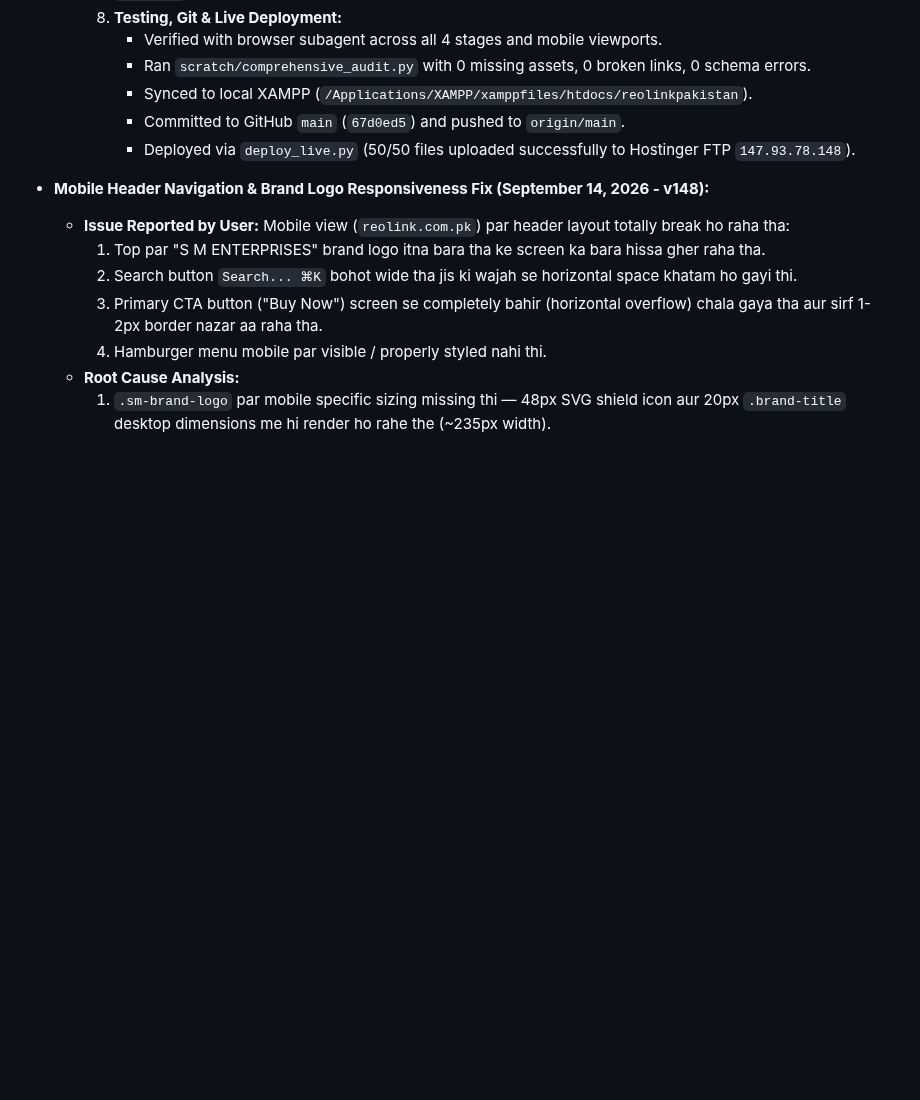
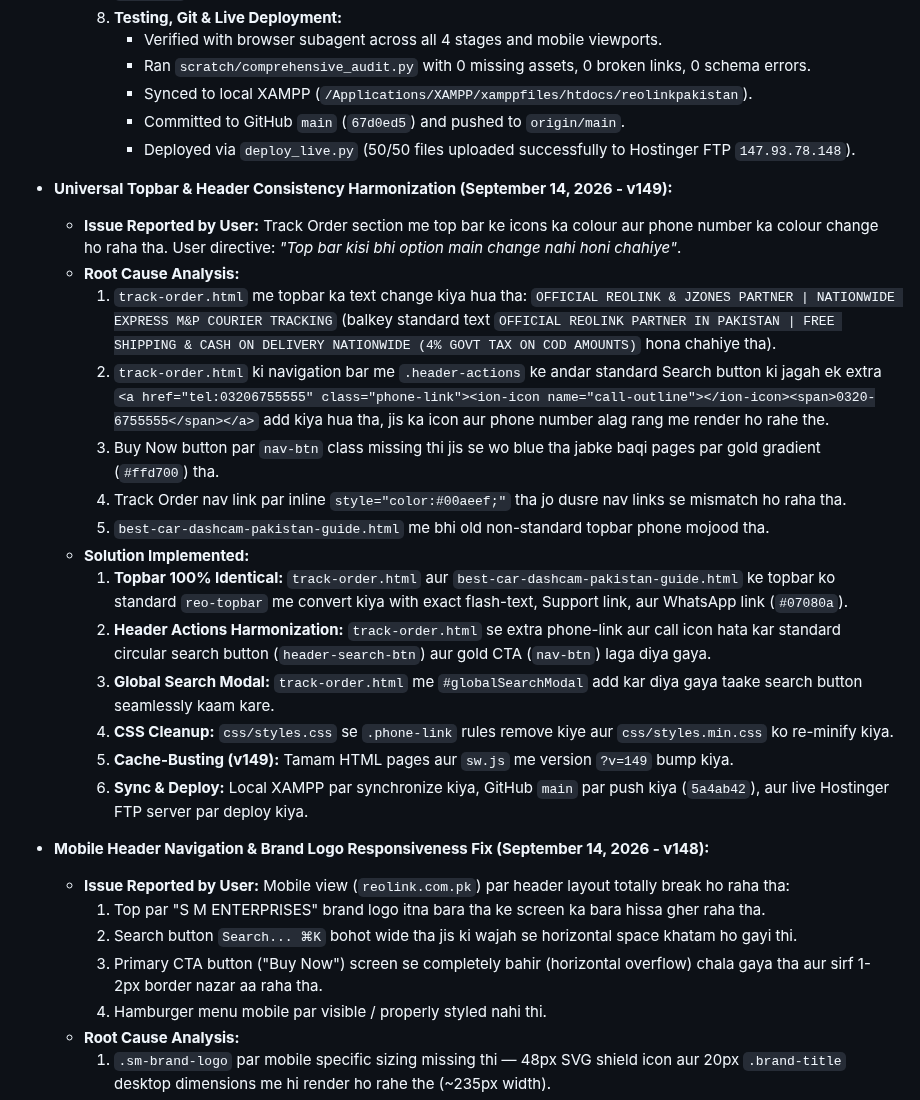
Before and after one commit to reolinkpakistan-sys/reolinkpakistan, a Markdown page: MEMORY.md, the part around the change. GitHub-like rendering; blank space fills up the shorter version.

Commit message:
docs: document topbar consistency fix in MEMORY.md

```diff
--- a/MEMORY.md
+++ b/MEMORY.md
@@ -51,6 +51,21 @@
        * Synced to local XAMPP (`/Applications/XAMPP/xamppfiles/htdocs/reolinkpakistan`).
        * Committed to GitHub `main` (`67d0ed5`) and pushed to `origin/main`.
        * Deployed via `deploy_live.py` (50/50 files uploaded successfully to Hostinger FTP `147.93.78.148`).
+- **Universal Topbar & Header Consistency Harmonization (September 14, 2026 - v149):**
+  - **Issue Reported by User:** Track Order section me top bar ke icons ka colour aur phone number ka colour change ho raha tha. User directive: *"Top bar kisi bhi option main change nahi honi chahiye"*.
+  - **Root Cause Analysis:**
+    1. `track-order.html` me topbar ka text change kiya hua tha: `OFFICIAL REOLINK & JZONES PARTNER | NATIONWIDE EXPRESS M&P COURIER TRACKING` (balkey standard text `OFFICIAL REOLINK PARTNER IN PAKISTAN | FREE SHIPPING & CASH ON DELIVERY NATIONWIDE (4% GOVT TAX ON COD AMOUNTS)` hona chahiye tha).
+    2. `track-order.html` ki navigation bar me `.header-actions` ke andar standard Search button ki jagah ek extra `<a href="tel:03206755555" class="phone-link"><ion-icon name="call-outline"></ion-icon><span>0320-6755555</span></a>` add kiya hua tha, jis ka icon aur phone number alag rang me render ho rahe the.
+    3. Buy Now button par `nav-btn` class missing thi jis se wo blue tha jabke baqi pages par gold gradient (`#ffd700`) tha.
+    4. Track Order nav link par inline `style="color:#00aeef;"` tha jo dusre nav links se mismatch ho raha tha.
+    5. `best-car-dashcam-pakistan-guide.html` me bhi old non-standard topbar phone mojood tha.
+  - **Solution Implemented:**
+    1. **Topbar 100% Identical:** `track-order.html` aur `best-car-dashcam-pakistan-guide.html` ke topbar ko standard `reo-topbar` me convert kiya with exact flash-text, Support link, aur WhatsApp link (`#07080a`).
+    2. **Header Actions Harmonization:** `track-order.html` se extra phone-link aur call icon hata kar standard circular search button (`header-search-btn`) aur gold CTA (`nav-btn`) laga diya gaya.
+    3. **Global Search Modal:** `track-order.html` me `#globalSearchModal` add kar diya gaya taake search button seamlessly kaam kare.
+    4. **CSS Cleanup:** `css/styles.css` se `.phone-link` rules remove kiye aur `css/styles.min.css` ko re-minify kiya.
+    5. **Cache-Busting (v149):** Tamam HTML pages aur `sw.js` me version `?v=149` bump kiya.
+    6. **Sync & Deploy:** Local XAMPP par synchronize kiya, GitHub `main` par push kiya (`5a4ab42`), aur live Hostinger FTP server par deploy kiya.
 - **Mobile Header Navigation & Brand Logo Responsiveness Fix (September 14, 2026 - v148):**
   - **Issue Reported by User:** Mobile view (`reolink.com.pk`) par header layout totally break ho raha tha:
     1. Top par "S M ENTERPRISES" brand logo itna bara tha ke screen ka bara hissa gher raha tha.
```
